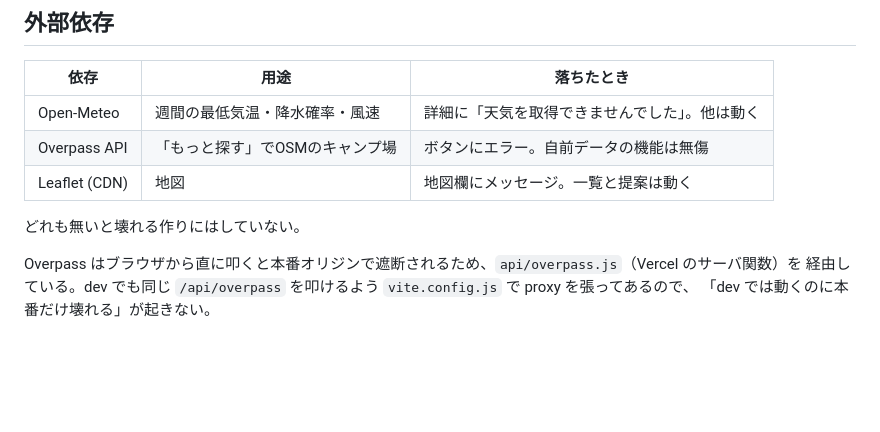
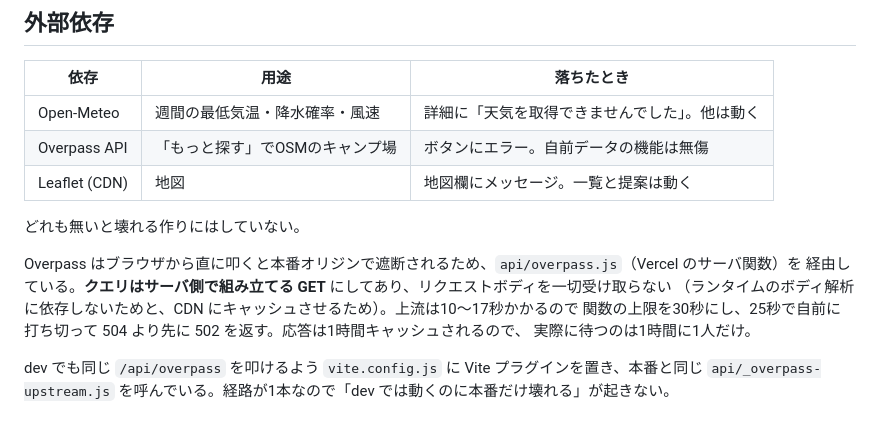
Before and after one commit to Jinshin2534/tomaribi, a Markdown page: README.md, the part around the change. Drawn GitHub-style; blank space fills up the shorter version.

Commit message:
docs: Overpass 経由の作りとキャッシュの説明を README に反映

```diff
--- a/README.md
+++ b/README.md
@@ -77,5 +77,10 @@ pnpm test
 どれも無いと壊れる作りにはしていない。
 
 Overpass はブラウザから直に叩くと本番オリジンで遮断されるため、`api/overpass.js`（Vercel のサーバ関数）を
-経由している。dev でも同じ `/api/overpass` を叩けるよう `vite.config.js` で proxy を張ってあるので、
-「dev では動くのに本番だけ壊れる」が起きない。
+経由している。**クエリはサーバ側で組み立てる GET** にしてあり、リクエストボディを一切受け取らない
+（ランタイムのボディ解析に依存しないためと、CDN にキャッシュさせるため）。上流は10〜17秒かかるので
+関数の上限を30秒にし、25秒で自前に打ち切って 504 より先に 502 を返す。応答は1時間キャッシュされるので、
+実際に待つのは1時間に1人だけ。
+
+dev でも同じ `/api/overpass` を叩けるよう `vite.config.js` に Vite プラグインを置き、本番と同じ
+`api/_overpass-upstream.js` を呼んでいる。経路が1本なので「dev では動くのに本番だけ壊れる」が起きない。
```
